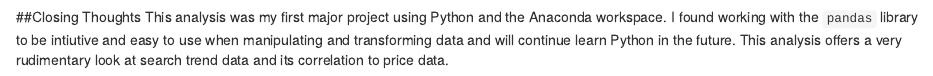
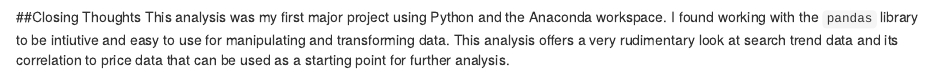
Before and after one commit to haymike/khoo-blog, an R Markdown document (content/posts/2018-01-05-cyrptocurrency-prices-and-google-trends-data.Rmd): the page in a window 1100 px wide, from 3860 px down. Rendered offline with R 4.5, knitr and Pandoc, with nearby package versions; some code elsewhere in the file could not run offline.

Commit message:
update to formatting

```diff
--- a/content/posts/2018-01-05-cyrptocurrency-prices-and-google-trends-data.Rmd
+++ b/content/posts/2018-01-05-cyrptocurrency-prices-and-google-trends-data.Rmd
@@ -219,2 +219,2 @@ coinPlot(XRP)
 ##Closing Thoughts
-This analysis was my first major project using Python and the Anaconda workspace. I found working with the `pandas` library to be intiutive and easy to use when manipulating and transforming data and will continue learn Python in the future. This analysis offers a very rudimentary look at search trend data and its correlation to price data.
+This analysis was my first major project using Python and the Anaconda workspace. I found working with the `pandas` library to be intiutive and easy to use for manipulating and transforming data. This analysis offers a very rudimentary look at search trend data and its correlation to price data that can be used as a starting point for further analysis.
```
Also changed, not shown: content/posts/2018-01-05-cyrptocurrency-prices-and-google-trends-data.html, content/posts/2018-01-05-cyrptocurrency-prices-and-google-trends-data.Rmd (12 more changed lines), 1 other file.
